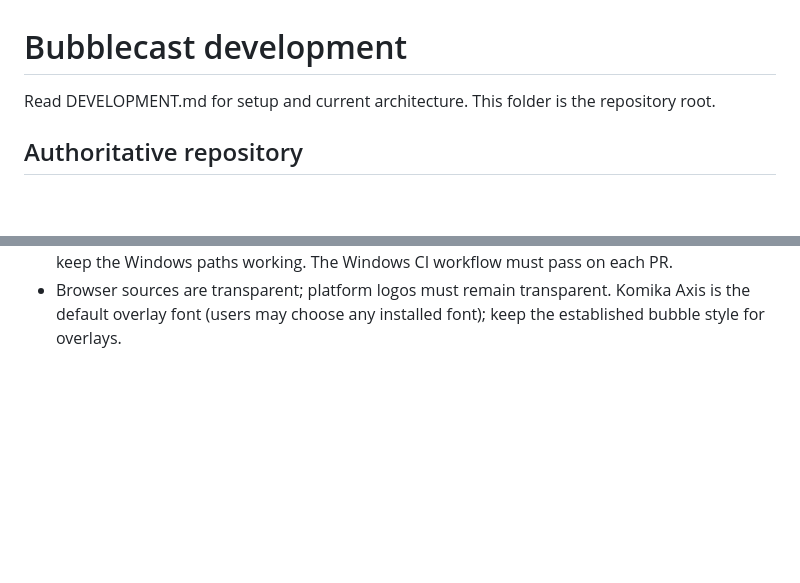
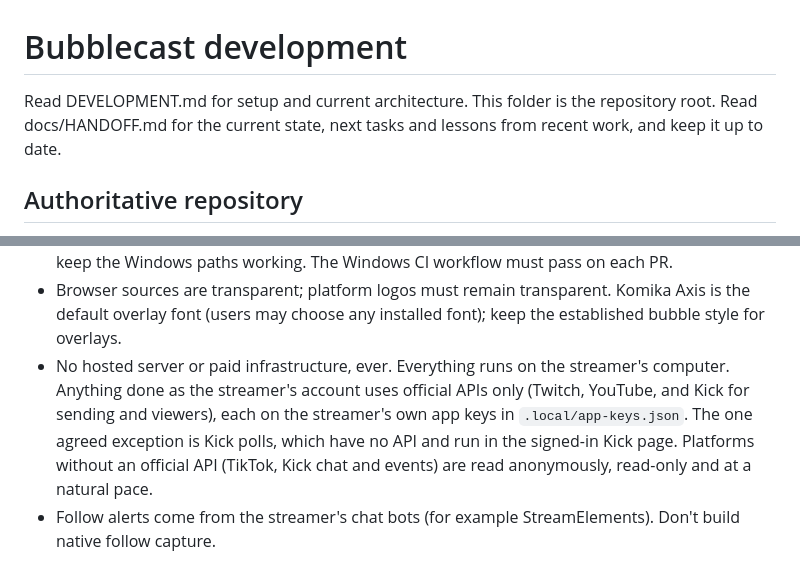
Before and after one commit to alexmario64/bubblecast, a Markdown page: AGENTS.md, 2 parts joined by grey strips. Drawn GitHub-style; blank space fills up the shorter version.

```diff
--- a/AGENTS.md
+++ b/AGENTS.md
@@ -1,6 +1,6 @@
 # Bubblecast development
 
-Read DEVELOPMENT.md for setup and current architecture. This folder is the repository root.
+Read DEVELOPMENT.md for setup and current architecture. This folder is the repository root. Read docs/HANDOFF.md for the current state, next tasks and lessons from recent work, and keep it up to date.
 
 ## Authoritative repository
 
@@ -16,3 +16,5 @@ The user has directed that all work from now on happens in https://github.com/al
 - Keep the dock's independent poll pane separate from chat filters and preserve existing iframe sessions when opening or resizing it.
 - This project targets Windows for streaming (OBS runs on Windows). macOS is supported for development only: the server, UI, tests and background helper run there, but every change must keep the Windows paths working. The Windows CI workflow must pass on each PR.
 - Browser sources are transparent; platform logos must remain transparent. Komika Axis is the default overlay font (users may choose any installed font); keep the established bubble style for overlays.
+- No hosted server or paid infrastructure, ever. Everything runs on the streamer's computer. Anything done as the streamer's account uses official APIs only (Twitch, YouTube, and Kick for sending and viewers), each on the streamer's own app keys in `.local/app-keys.json`. The one agreed exception is Kick polls, which have no API and run in the signed-in Kick page. Platforms without an official API (TikTok, Kick chat and events) are read anonymously, read-only and at a natural pace.
+- Follow alerts come from the streamer's chat bots (for example StreamElements). Don't build native follow capture.
```
Also changed, not shown: docs/HANDOFF.md (added, +60 -0 lines).
